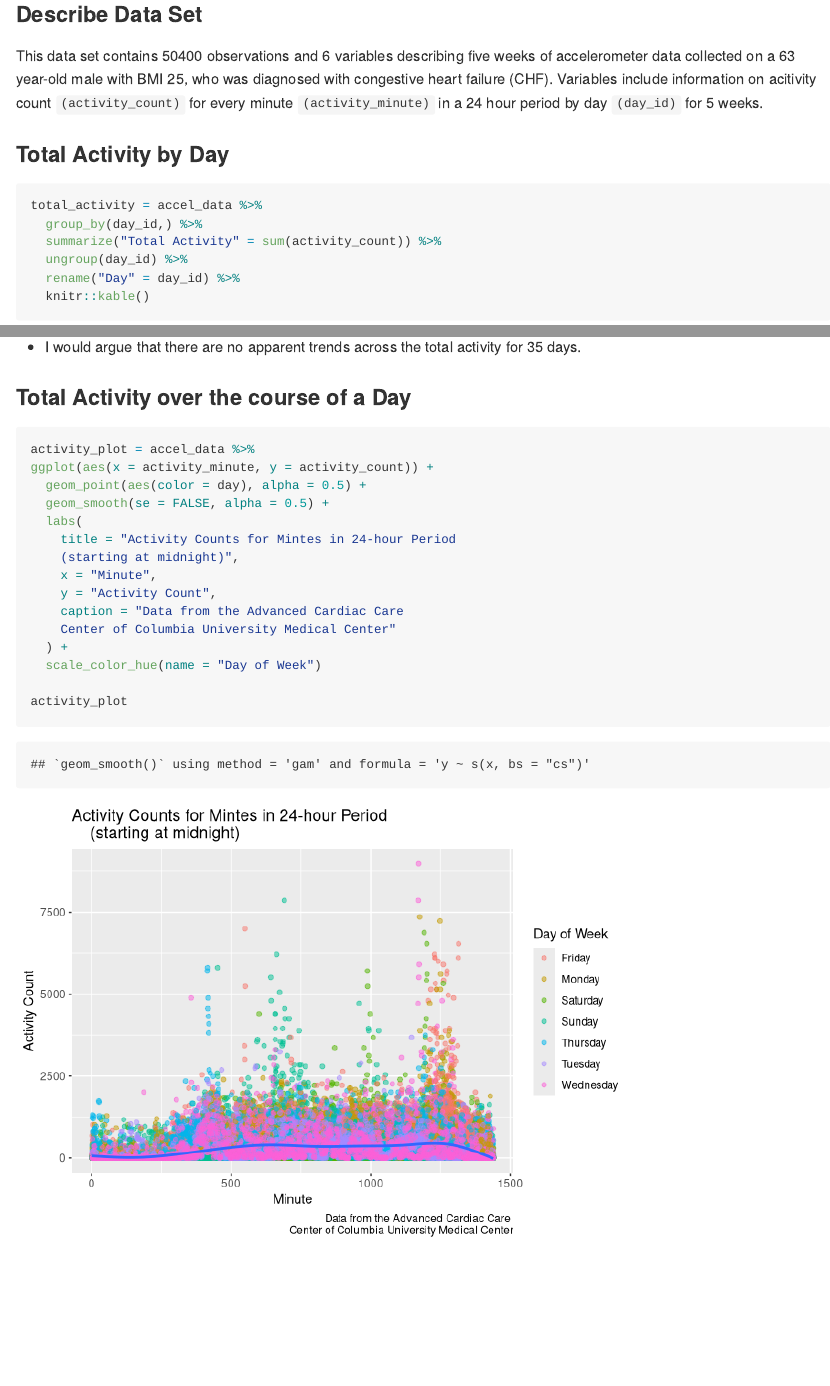
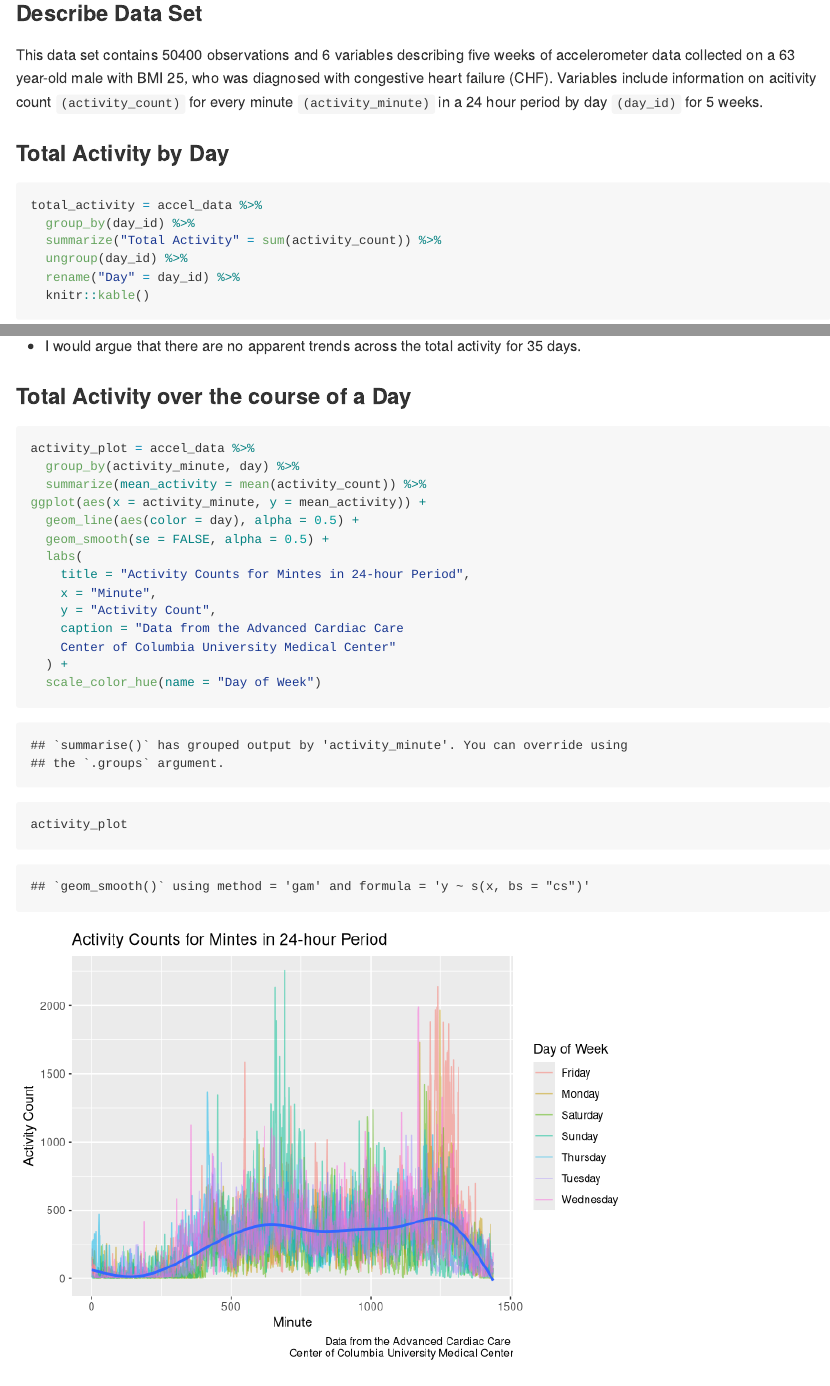
Before and after one commit to hollyfinertie/P8105_hw3_hf2379, an R Markdown document (HW3.Rmd): the page in a window 1100 px wide, from 5830 px down before the commit and from 5910 px down after it, so that both start at the same text, and a second part further down, joined at a grey line. Rendered offline with R 4.5, knitr and Pandoc, with nearby package versions; some code elsewhere in the file could not run offline; column names are cleaned by a stand-in for the janitor package.

Commit message:
Updated graph in part 3, need to answer the question

````diff
--- a/HW3.Rmd
+++ b/HW3.Rmd
@@ -232,12 +236,13 @@ total_activity
 
 ```{r}
 activity_plot = accel_data %>%
-ggplot(aes(x = activity_minute, y = activity_count)) +
-  geom_point(aes(color = day), alpha = 0.5) +
+  group_by(activity_minute, day) %>%
+  summarize(mean_activity = mean(activity_count)) %>%
+ggplot(aes(x = activity_minute, y = mean_activity)) +
+  geom_line(aes(color = day), alpha = 0.5) +
   geom_smooth(se = FALSE, alpha = 0.5) +
   labs(
-    title = "Activity Counts for Mintes in 24-hour Period
-    (starting at midnight)",
+    title = "Activity Counts for Mintes in 24-hour Period",
     x = "Minute",
     y = "Activity Count",
     caption = "Data from the Advanced Cardiac Care
````
Also changed, not shown: HW3.md, HW3_files/figure-gfm/unnamed-chunk-12-1.png, HW3.Rmd (12 more changed lines), 1 other file.
